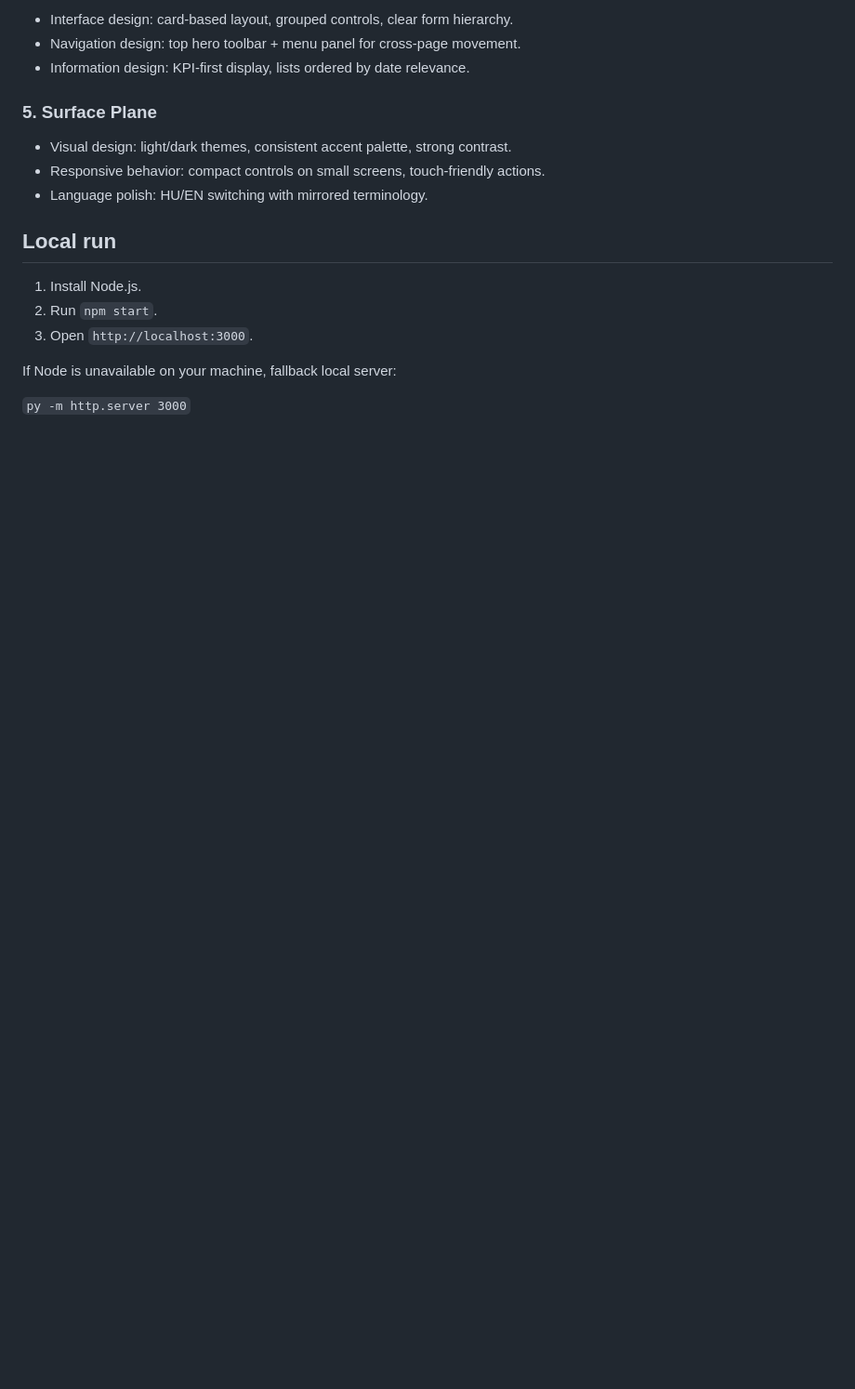
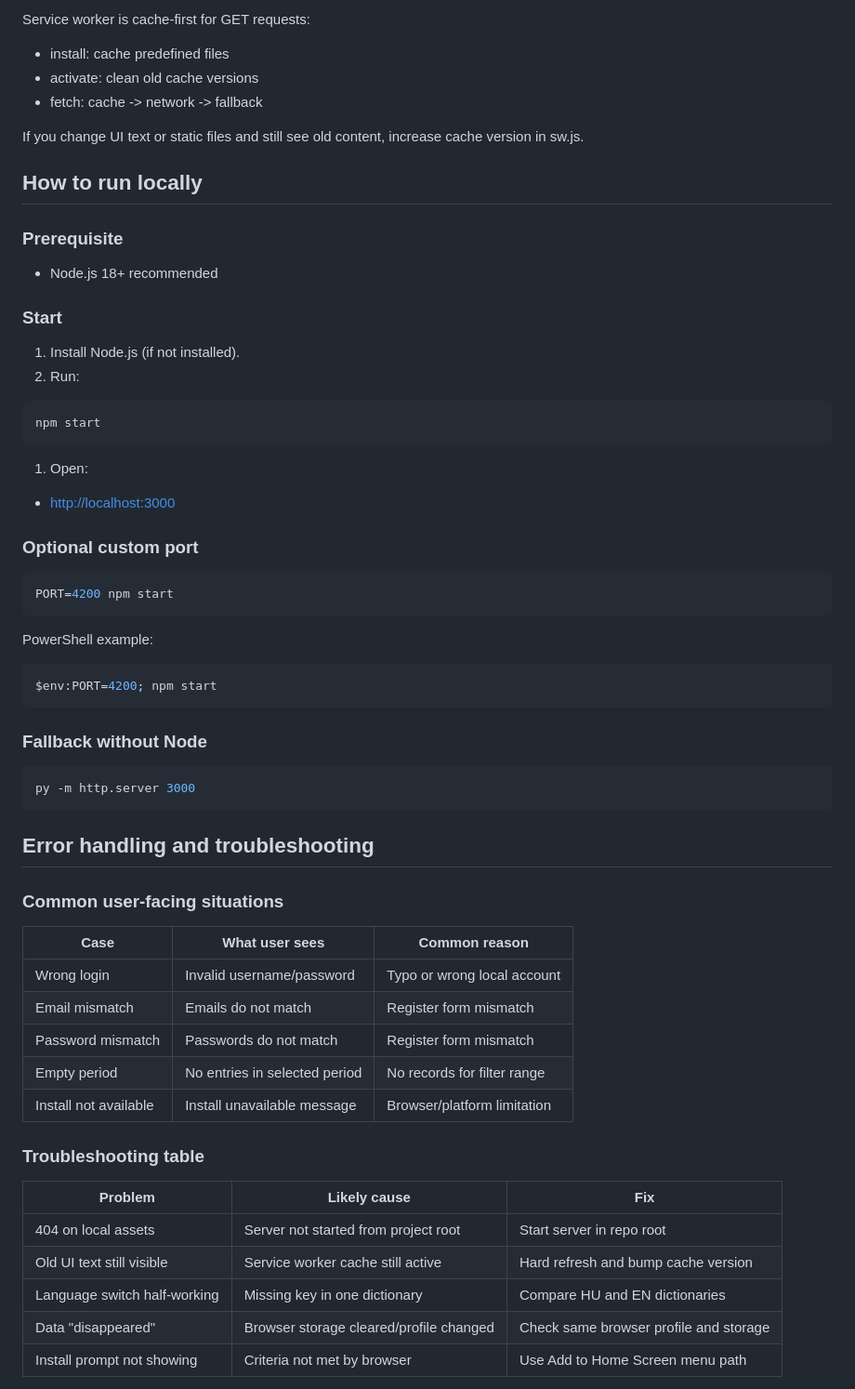
Before and after one commit to Anasztazia12/budgeting, a Markdown page: Readme.md, the part around one of its changes. Shown at 93% size. Drawn GitHub-style; blank space fills up the shorter version.

````diff
--- a/Readme.md
+++ b/Readme.md
@@ -81,20 +137,68 @@ This project is client-side only.
 
-- Interface design: card-based layout, grouped controls, clear form hierarchy.
-- Navigation design: top hero toolbar + menu panel for cross-page movement.
-- Information design: KPI-first display, lists ordered by date relevance.
+Service worker is cache-first for GET requests:
 
-### 5. Surface Plane
+- install: cache predefined files
+- activate: clean old cache versions
+- fetch: cache -> network -> fallback
 
-- Visual design: light/dark themes, consistent accent palette, strong contrast.
-- Responsive behavior: compact controls on small screens, touch-friendly actions.
-- Language polish: HU/EN switching with mirrored terminology.
+If you change UI text or static files and still see old content, increase cache version in sw.js.
 
-## Local run
+## How to run locally
 
-1. Install Node.js.
-2. Run `npm start`.
-3. Open `http://localhost:3000`.
+### Prerequisite
 
-If Node is unavailable on your machine, fallback local server:
+- Node.js 18+ recommended
 
-`py -m http.server 3000`
+### Start
+
+1. Install Node.js (if not installed).
+1. Run:
+
+```bash
+npm start
+```
+
+1. Open:
+
+- <http://localhost:3000>
+
+### Optional custom port
+
+```bash
+PORT=4200 npm start
+```
+
+PowerShell example:
+
+```powershell
+$env:PORT=4200; npm start
+```
+
+### Fallback without Node
+
+```bash
+py -m http.server 3000
+```
+
+## Error handling and troubleshooting
+
+### Common user-facing situations
+
+| Case | What user sees | Common reason |
+| --- | --- | --- |
+| Wrong login | Invalid username/password | Typo or wrong local account |
+| Email mismatch | Emails do not match | Register form mismatch |
+| Password mismatch | Passwords do not match | Register form mismatch |
+| Empty period | No entries in selected period | No records for filter range |
+| Install not available | Install unavailable message | Browser/platform limitation |
+
+### Troubleshooting table
+
+| Problem | Likely cause | Fix |
+| --- | --- | --- |
+| 404 on local assets | Server not started from project root | Start server in repo root |
+| Old UI text still visible | Service worker cache still active | Hard refresh and bump cache version |
+| Language switch half-working | Missing key in one dictionary | Compare HU and EN dictionaries |
+| Data "disappeared" | Browser storage cleared/profile changed | Check same browser profile and storage |
+| Install prompt not showing | Criteria not met by browser | Use Add to Home Screen menu path |
+
````
Also changed, not shown: other parts of Readme.md (+223 -56 lines).
